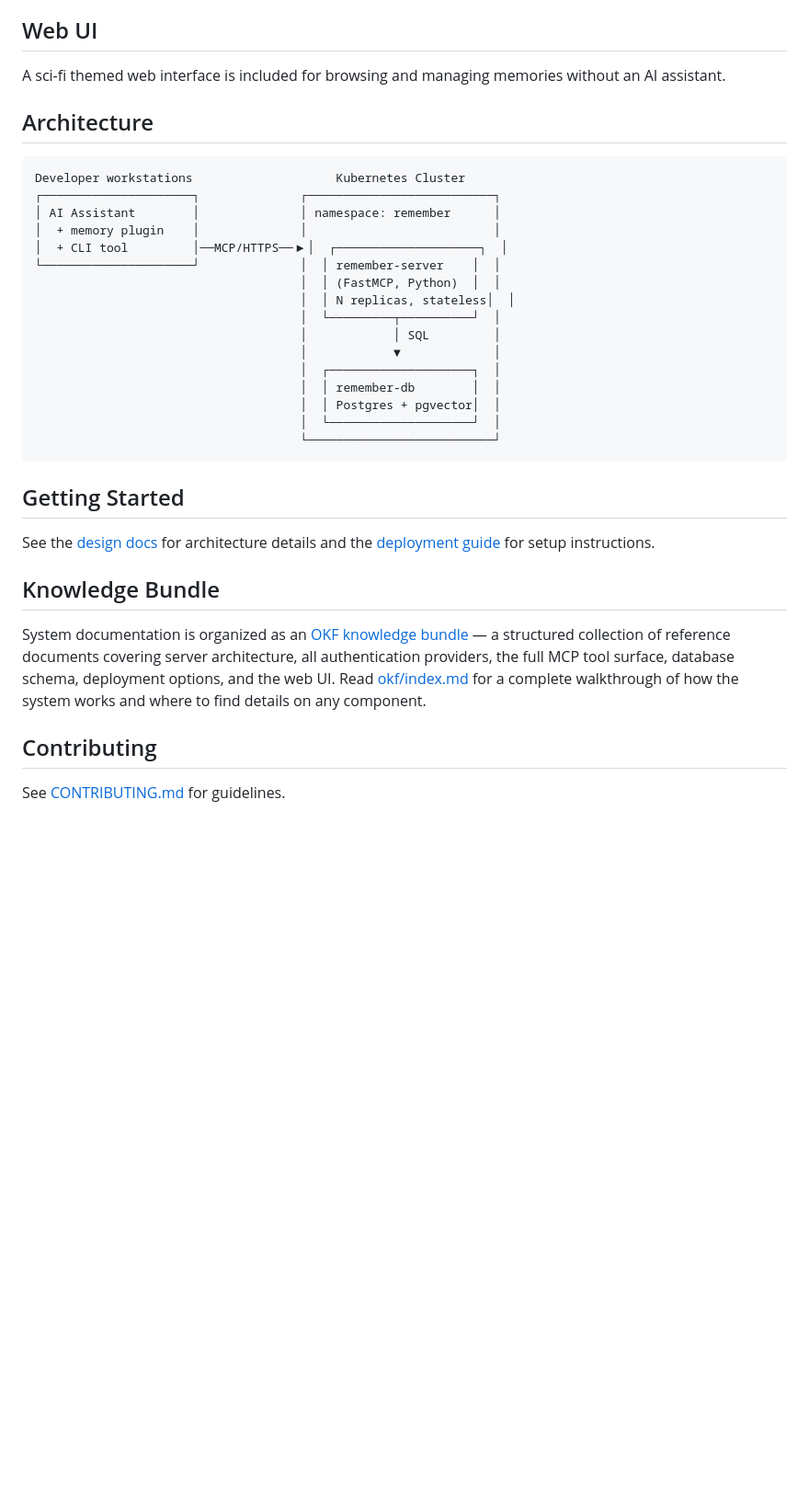
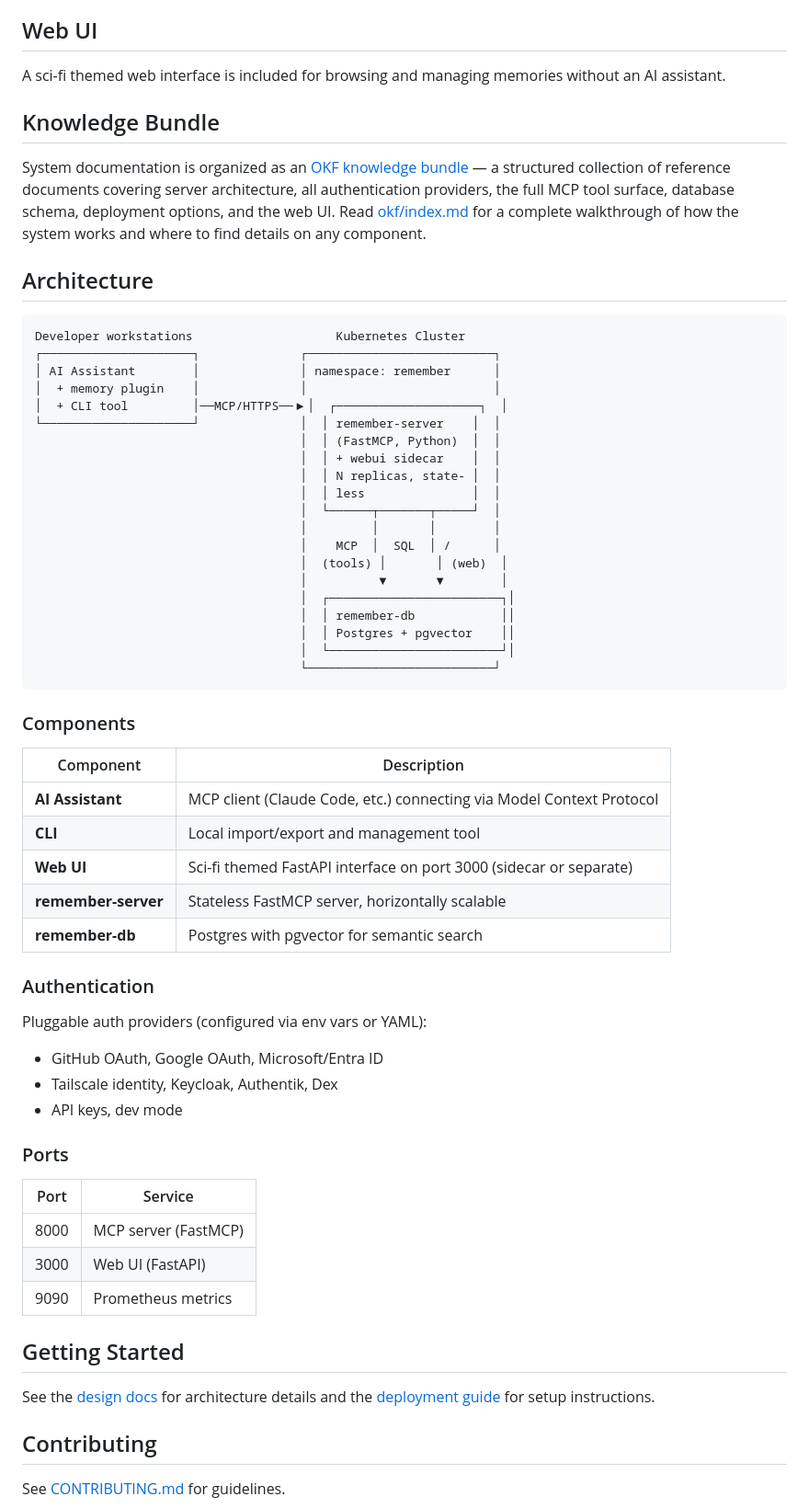
Before and after one commit to AlienResidents/remember, a Markdown page: README.md, the part around the change. Shown at 92% size. GitHub-like rendering; blank space fills up the shorter version.

Commit message:
DOCS: Move Knowledge Bundle above Architecture, update architecture diagram
- Knowledge Bundle section now appears before Architecture
- Architecture diagram shows webui sidecar, metrics port, auth providers
- Added components table, auth providers list, ports table

👽 Directed by Chrispy <alienresidents@gmail.com>
Authored by Ornith 1.0 35B Q4_K_M (256K context)

````diff
--- a/README.md
+++ b/README.md
@@ -26,6 +26,10 @@ REMEMBER provides a shared memory layer that allows teams to:
 
 A sci-fi themed web interface is included for browsing and managing memories without an AI assistant.
 
+## Knowledge Bundle
+
+System documentation is organized as an [OKF knowledge bundle](okf/index.md) — a structured collection of reference documents covering server architecture, all authentication providers, the full MCP tool surface, database schema, deployment options, and the web UI. Read [okf/index.md](okf/index.md) for a complete walkthrough of how the system works and where to find details on any component.
+
 ## Architecture
 
 ```
@@ -36,24 +40,49 @@ Developer workstations                    Kubernetes Cluster
 │  + CLI tool         │──MCP/HTTPS──▶│  ┌────────────────────┐  │
 └─────────────────────┘              │  │ remember-server    │  │
                                      │  │ (FastMCP, Python)  │  │
-                                     │  │ N replicas, stateless│  │
-                                     │  └─────────┬──────────┘  │
-                                     │            │ SQL         │
-                                     │            ▼             │
-                                     │  ┌────────────────────┐  │
-                                     │  │ remember-db        │  │
-                                     │  │ Postgres + pgvector│  │
-                                     │  └────────────────────┘  │
+                                     │  │ + webui sidecar    │  │
+                                     │  │ N replicas, state- │  │
+                                     │  │ less               │  │
+                                     │  └──────┬───────┬─────┘  │
+                                     │         │       │        │
+                                     │    MCP  │  SQL  │ /      │
+                                     │  (tools) │       │ (web)  │
+                                     │          ▼       ▼        │
+                                     │  ┌────────────────────────┐│
+                                     │  │ remember-db            ││
+                                     │  │ Postgres + pgvector    ││
+                                     │  └────────────────────────┘│
                                      └──────────────────────────┘
 ```
+
+### Components
+
+| Component | Description |
+|-----------|-------------|
+| **AI Assistant** | MCP client (Claude Code, etc.) connecting via Model Context Protocol |
+| **CLI** | Local import/export and management tool |
+| **Web UI** | Sci-fi themed FastAPI interface on port 3000 (sidecar or separate) |
+| **remember-server** | Stateless FastMCP server, horizontally scalable |
+| **remember-db** | Postgres with pgvector for semantic search |
+
+### Authentication
+
+Pluggable auth providers (configured via env vars or YAML):
+- GitHub OAuth, Google OAuth, Microsoft/Entra ID
+- Tailscale identity, Keycloak, Authentik, Dex
+- API keys, dev mode
+
+### Ports
+
+| Port | Service |
+|------|---------|
+| 8000 | MCP server (FastMCP) |
+| 3000 | Web UI (FastAPI) |
+| 9090 | Prometheus metrics |
 
 ## Getting Started
 
 See the [design docs](docs/design.md) for architecture details and the [deployment guide](docs/deployment.md) for setup instructions.
-
-## Knowledge Bundle
-
-System documentation is organized as an [OKF knowledge bundle](okf/index.md) — a structured collection of reference documents covering server architecture, all authentication providers, the full MCP tool surface, database schema, deployment options, and the web UI. Read [okf/index.md](okf/index.md) for a complete walkthrough of how the system works and where to find details on any component.
 
 ## Contributing
 
````
